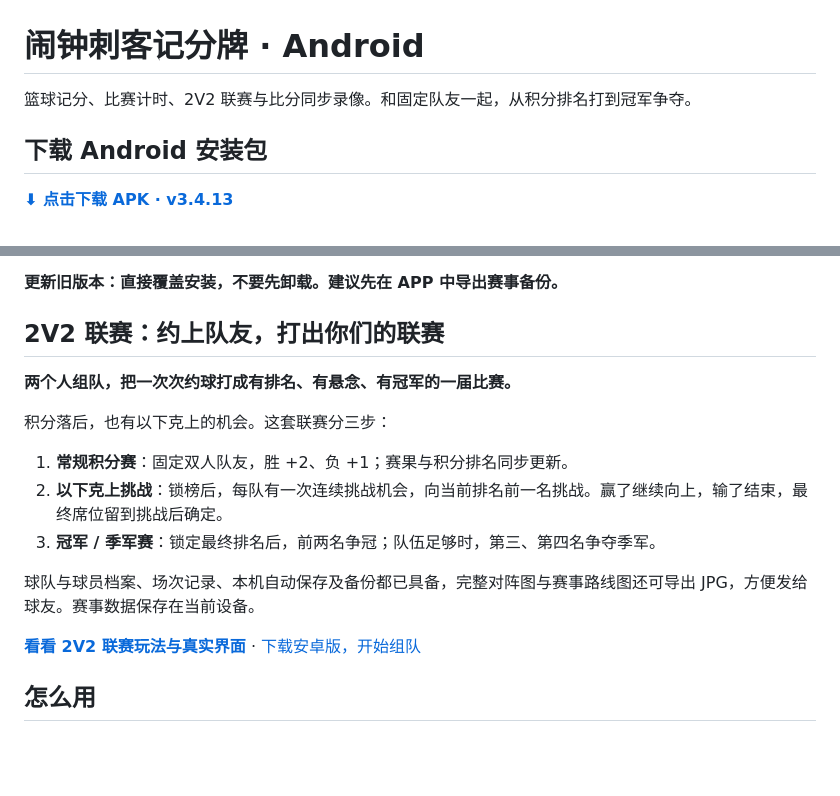
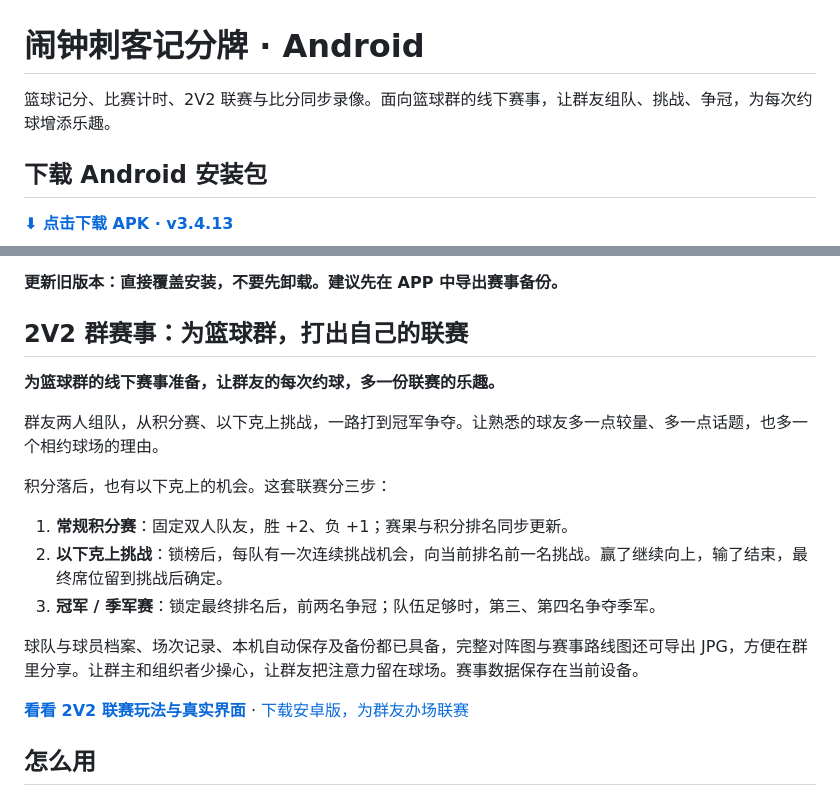
Before and after one commit to gongzixiao001/basketball-app, a Markdown page: README.md, 2 parts joined by grey strips. Drawn GitHub-style; blank space fills up the shorter version.

Commit message:
Focus 2V2 league introduction on basketball groups and community events

```diff
--- a/README.md
+++ b/README.md
@@ -1,6 +1,6 @@
 # 闹钟刺客记分牌 · Android
 
-篮球记分、比赛计时、2V2 联赛与比分同步录像。和固定队友一起，从积分排名打到冠军争夺。
+篮球记分、比赛计时、2V2 联赛与比分同步录像。面向篮球群的线下赛事，让群友组队、挑战、争冠，为每次约球增添乐趣。
 
 ## 下载 Android 安装包
 
@@ -20,9 +20,11 @@ Android 8.0 及以上 · 免费 · 9.84 MiB · 发布日期：2026-10-19
 
 **更新旧版本：直接覆盖安装，不要先卸载。建议先在 APP 中导出赛事备份。**
 
-## 2V2 联赛：约上队友，打出你们的联赛
+## 2V2 群赛事：为篮球群，打出自己的联赛
 
-**两个人组队，把一次次约球打成有排名、有悬念、有冠军的一届比赛。**
+**为篮球群的线下赛事准备，让群友的每次约球，多一份联赛的乐趣。**
+
+群友两人组队，从积分赛、以下克上挑战，一路打到冠军争夺。让熟悉的球友多一点较量、多一点话题，也多一个相约球场的理由。
 
 积分落后，也有以下克上的机会。这套联赛分三步：
 
@@ -30,9 +32,9 @@ Android 8.0 及以上 · 免费 · 9.84 MiB · 发布日期：2026-10-19
 2. **以下克上挑战**：锁榜后，每队有一次连续挑战机会，向当前排名前一名挑战。赢了继续向上，输了结束，最终席位留到挑战后确定。
 3. **冠军 / 季军赛**：锁定最终排名后，前两名争冠；队伍足够时，第三、第四名争夺季军。
 
-球队与球员档案、场次记录、本机自动保存及备份都已具备，完整对阵图与赛事路线图还可导出 JPG，方便发给球友。赛事数据保存在当前设备。
+球队与球员档案、场次记录、本机自动保存及备份都已具备，完整对阵图与赛事路线图还可导出 JPG，方便在群里分享。让群主和组织者少操心，让群友把注意力留在球场。赛事数据保存在当前设备。
 
-**[看看 2V2 联赛玩法与真实界面](https://gongzixiao001.github.io/basketball-app/#league)** · [下载安卓版，开始组队](https://github.com/gongzixiao001/basketball-app/releases/download/v3.4.13/CourtSideScoreboard-v3.4.13-debug.apk)
+**[看看 2V2 联赛玩法与真实界面](https://gongzixiao001.github.io/basketball-app/#league)** · [下载安卓版，为群友办场联赛](https://github.com/gongzixiao001/basketball-app/releases/download/v3.4.13/CourtSideScoreboard-v3.4.13-debug.apk)
 
 ## 怎么用
 
```
